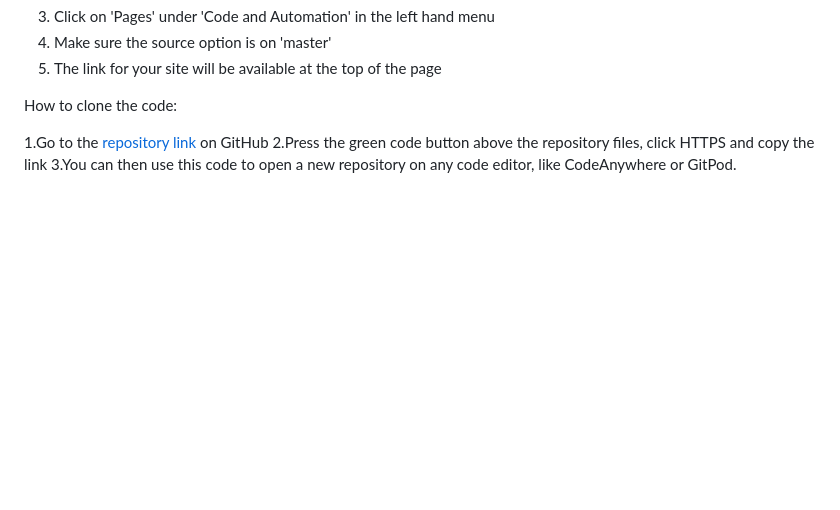
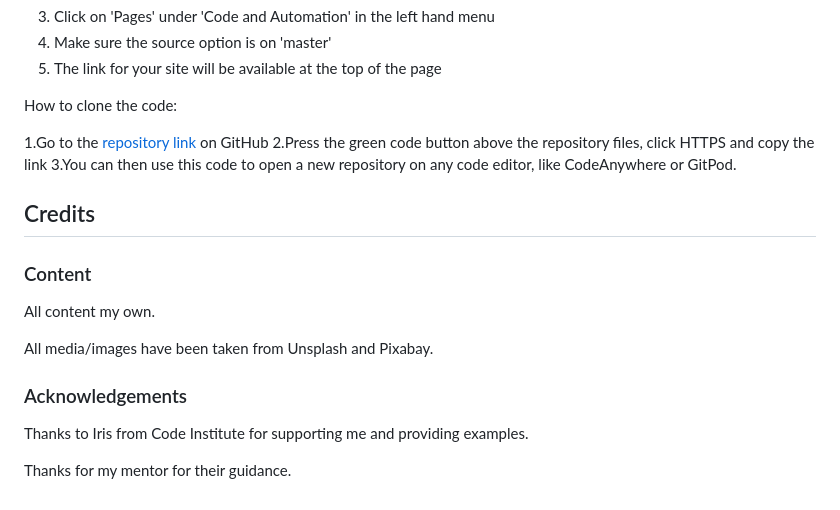
Before and after one commit to chloejaneward/SkyScape, a Markdown page: README.md, the part around the change. Drawn GitHub-style; blank space fills up the shorter version.

Commit message:
add credits

```diff
--- a/README.md
+++ b/README.md
@@ -220,3 +220,17 @@ How to clone the code:
 1.Go to the [repository link](https://github.com/chloejaneward/SkyScape) on GitHub
 2.Press the green code button above the repository files, click HTTPS and copy the link
 3.You can then use this code to open a new repository on any code editor, like CodeAnywhere or GitPod.
+
+## Credits
+
+### Content
+
+All content my own.
+
+All media/images have been taken from Unsplash and Pixabay.
+
+### Acknowledgements
+
+Thanks to Iris from Code Institute for supporting me and providing examples.
+
+Thanks for my mentor for their guidance.
```
